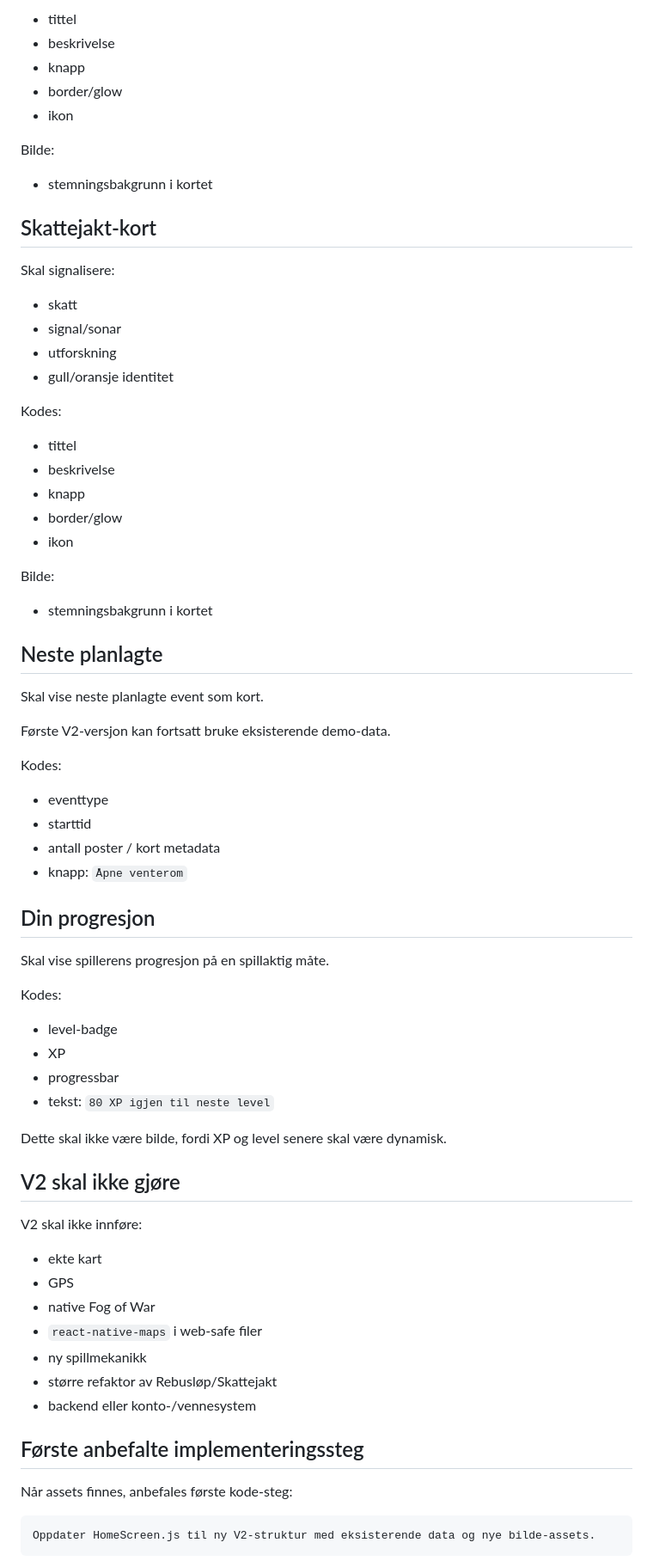
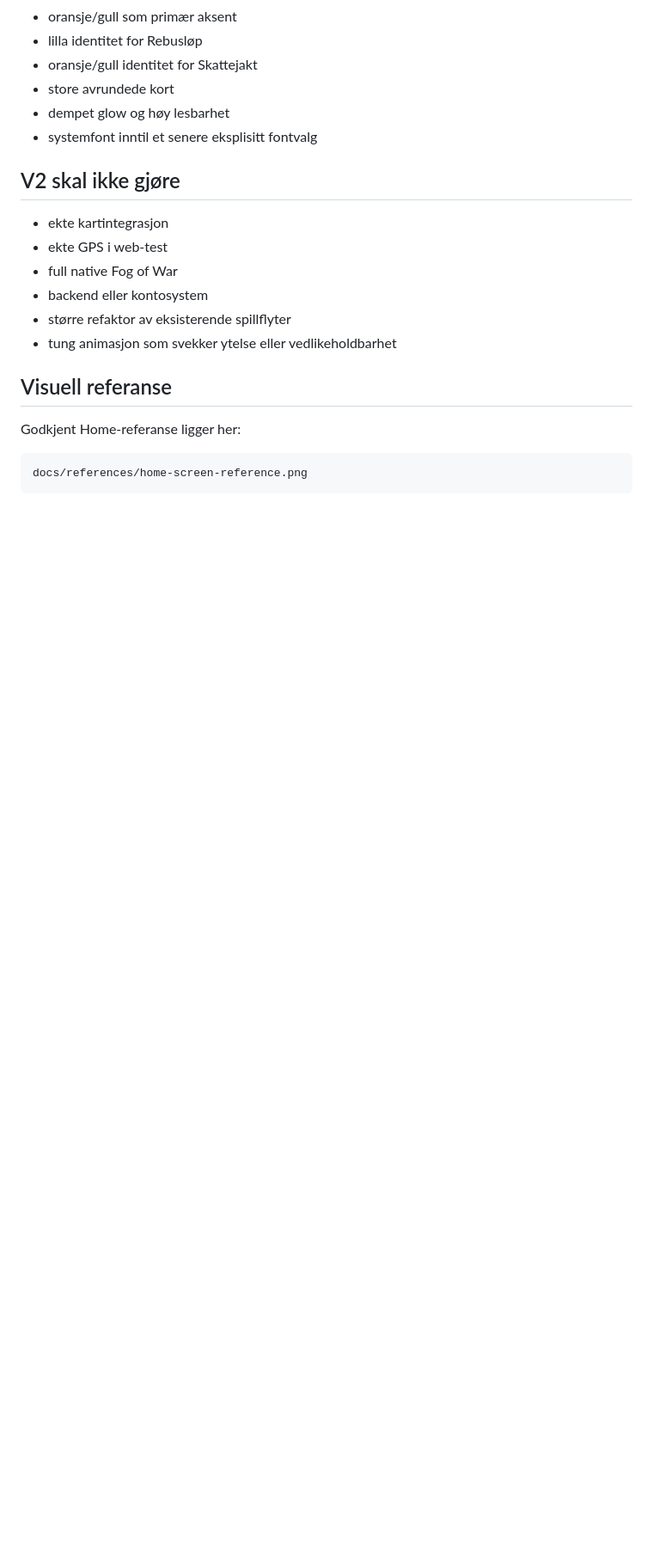
Before and after one commit to tomhaugstulen-star/live-rebus, a Markdown page: docs/DESIGN_V2.md, the part around one of its changes. Shown at 86% size. GitHub-like rendering; blank space fills up the shorter version.

````diff
--- a/docs/DESIGN_V2.md
+++ b/docs/DESIGN_V2.md
@@ -270,76 +126,23 @@ Kodes:
-- tittel
-- beskrivelse
-- knapp
-- border/glow
-- ikon
-
-Bilde:
-
-- stemningsbakgrunn i kortet
-
-## Skattejakt-kort
-
-Skal signalisere:
-
-- skatt
-- signal/sonar
-- utforskning
-- gull/oransje identitet
-
-Kodes:
-
-- tittel
-- beskrivelse
-- knapp
-- border/glow
-- ikon
-
-Bilde:
-
-- stemningsbakgrunn i kortet
-
-## Neste planlagte
-
-Skal vise neste planlagte event som kort.
-
-Første V2-versjon kan fortsatt bruke eksisterende demo-data.
-
-Kodes:
-
-- eventtype
-- starttid
-- antall poster / kort metadata
-- knapp: `Åpne venterom`
-
-## Din progresjon
-
-Skal vise spillerens progresjon på en spillaktig måte.
-
-Kodes:
-
-- level-badge
-- XP
-- progressbar
-- tekst: `80 XP igjen til neste level`
-
-Dette skal ikke være bilde, fordi XP og level senere skal være dynamisk.
+- oransje/gull som primær aksent
+- lilla identitet for Rebusløp
+- oransje/gull identitet for Skattejakt
+- store avrundede kort
+- dempet glow og høy lesbarhet
+- systemfont inntil et senere eksplisitt fontvalg
 
 ## V2 skal ikke gjøre
 
-V2 skal ikke innføre:
+- ekte kartintegrasjon
+- ekte GPS i web-test
+- full native Fog of War
+- backend eller kontosystem
+- større refaktor av eksisterende spillflyter
+- tung animasjon som svekker ytelse eller vedlikeholdbarhet
 
-- ekte kart
-- GPS
-- native Fog of War
-- `react-native-maps` i web-safe filer
-- ny spillmekanikk
-- større refaktor av Rebusløp/Skattejakt
-- backend eller konto-/vennesystem
+## Visuell referanse
 
-## Første anbefalte implementeringssteg
-
-Når assets finnes, anbefales første kode-steg:
+Godkjent Home-referanse ligger her:
 
 ```text
-Oppdater HomeScreen.js til ny V2-struktur med eksisterende data og nye bilde-assets.
+docs/references/home-screen-reference.png
 ```
````
Also changed, not shown: other parts of docs/DESIGN_V2.md (+96 -270 lines).
